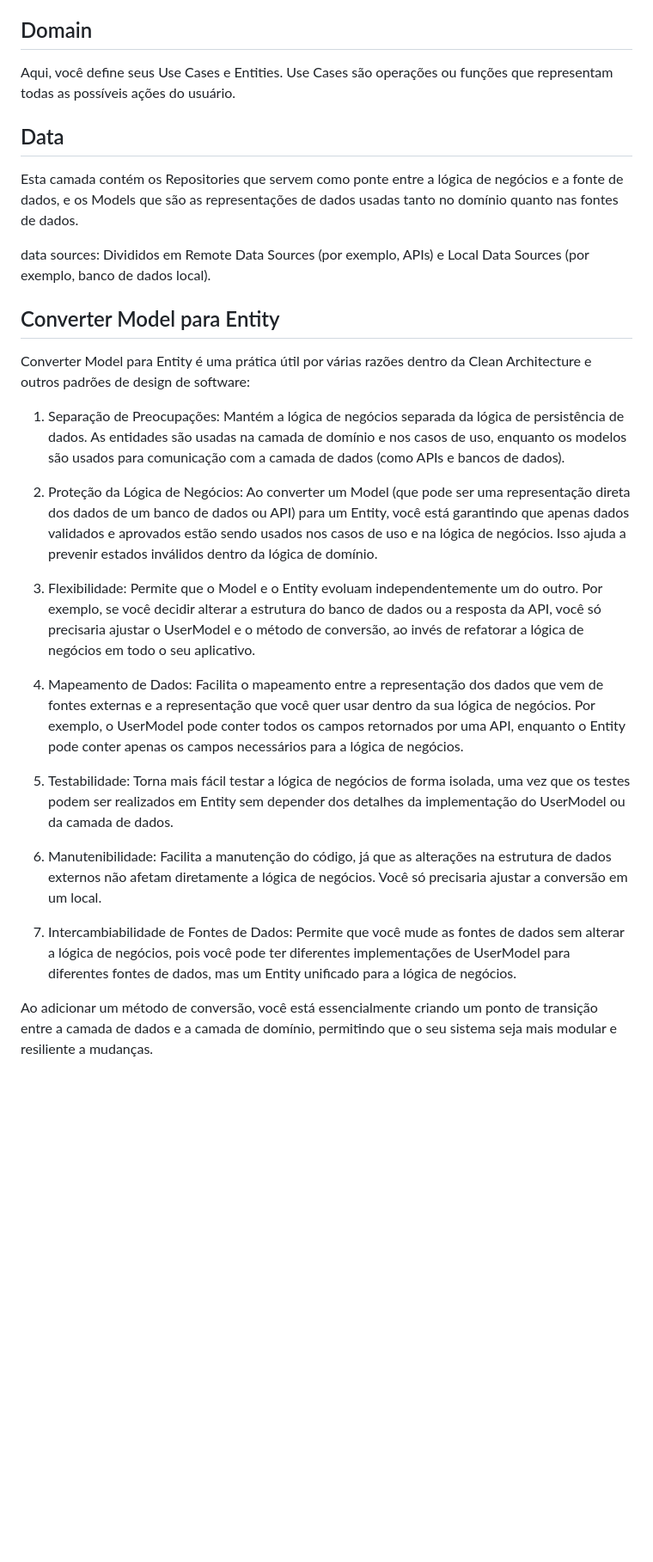
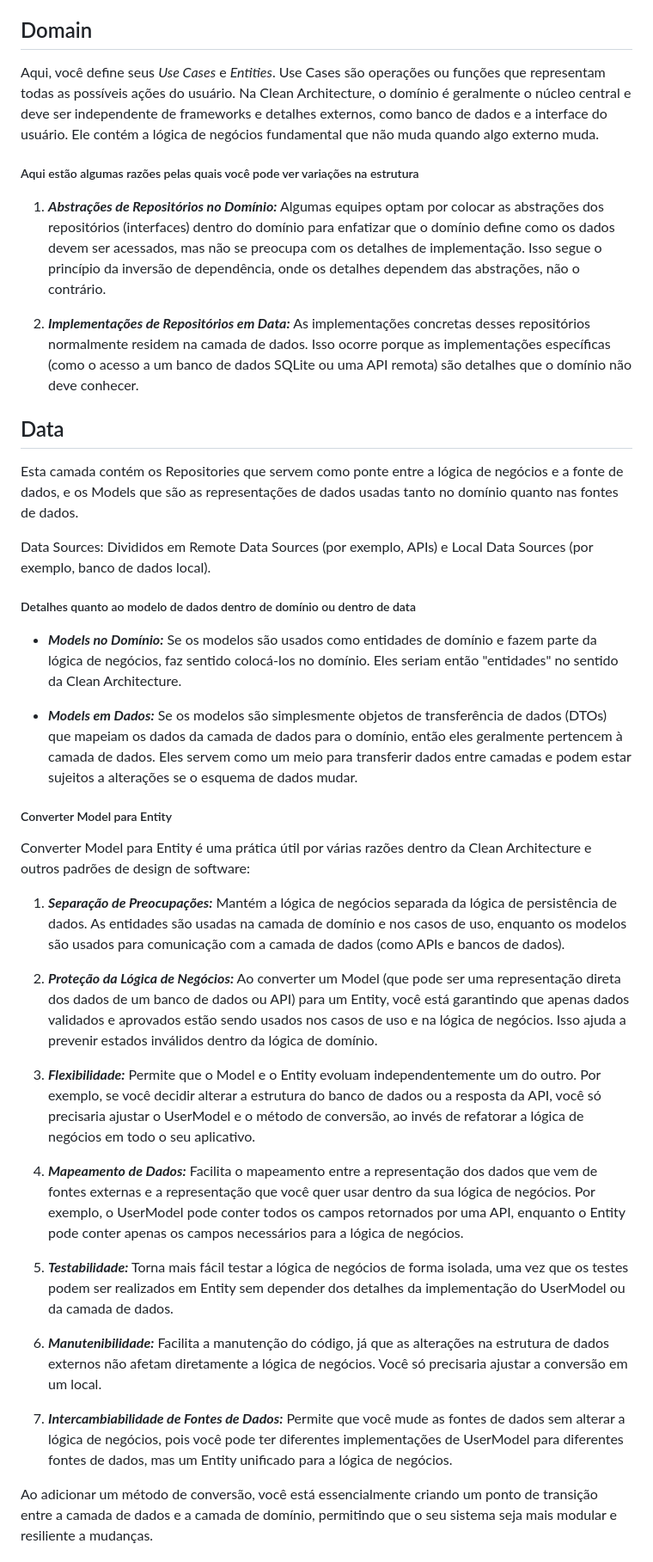
Before and after one commit to FabianoSouzaPereira/voluntiersapp, a Markdown page: README.md, the part around the change printed below. Shown: that part at 86% size. GitHub-like rendering; blank space fills up the shorter version.

```diff
--- a/README.md
+++ b/README.md
@@ -16,30 +16,43 @@ Esta camada contém tudo relacionado à UI (Widgets) e aos detentores da lógica
 
 ## Domain
 
-Aqui, você define seus Use Cases e Entities. Use Cases são operações ou funções que representam todas as possíveis ações do usuário.
+Aqui, você define seus *Use Cases* e *Entities*. Use Cases são operações ou funções que representam todas as possíveis ações do usuário.
+Na Clean Architecture, o domínio é geralmente o núcleo central e deve ser independente de frameworks e detalhes externos, como banco de dados e a interface do usuário. Ele contém a lógica de negócios fundamental que não muda quando algo externo muda.
+
+##### Aqui estão algumas razões pelas quais você pode ver variações na estrutura
+
+1. ***Abstrações de Repositórios no Domínio:*** Algumas equipes optam por colocar as abstrações dos repositórios (interfaces) dentro do domínio para enfatizar que o domínio define como os dados devem ser acessados, mas não se preocupa com os detalhes de implementação. Isso segue o princípio da inversão de dependência, onde os detalhes dependem das abstrações, não o contrário.
+
+2. ***Implementações de Repositórios em Data:*** As implementações concretas desses repositórios normalmente residem na camada de dados. Isso ocorre porque as implementações específicas (como o acesso a um banco de dados SQLite ou uma API remota) são detalhes que o domínio não deve conhecer.
 
 ## Data
 
 Esta camada contém os Repositories que servem como ponte entre a lógica de negócios e a fonte de dados, e os Models que são as representações de dados usadas tanto no domínio quanto nas fontes de dados.
 
-data sources: Divididos em Remote Data Sources (por exemplo, APIs) e Local Data Sources (por exemplo, banco de dados local).
+Data Sources: Divididos em Remote Data Sources (por exemplo, APIs) e Local Data Sources (por exemplo, banco de dados local).
 
-## Converter Model para Entity
+##### Detalhes quanto ao modelo de dados dentro de domínio ou dentro de data
+
+* ***Models no Domínio:*** Se os modelos são usados como entidades de domínio e fazem parte da lógica de negócios, faz sentido colocá-los no domínio. Eles seriam então "entidades" no sentido da Clean Architecture.
+
+* ***Models em Dados:*** Se os modelos são simplesmente objetos de transferência de dados (DTOs) que mapeiam os dados da camada de dados para o domínio, então eles geralmente pertencem à camada de dados. Eles servem como um meio para transferir dados entre camadas e podem estar sujeitos a alterações se o esquema de dados mudar.
+
+##### Converter Model para Entity
 
 Converter Model para Entity é uma prática útil por várias razões dentro da Clean Architecture e outros padrões de design de software:
 
-1. Separação de Preocupações: Mantém a lógica de negócios separada da lógica de persistência de dados. As entidades são usadas na camada de domínio e nos casos de uso, enquanto os modelos são usados para comunicação com a camada de dados (como APIs e bancos de dados).
+1. ***Separação de Preocupações:*** Mantém a lógica de negócios separada da lógica de persistência de dados. As entidades são usadas na camada de domínio e nos casos de uso, enquanto os modelos são usados para comunicação com a camada de dados (como APIs e bancos de dados).
 
-2. Proteção da Lógica de Negócios: Ao converter um Model (que pode ser uma representação direta dos dados de um banco de dados ou API) para um Entity, você está garantindo que apenas dados validados e aprovados estão sendo usados nos casos de uso e na lógica de negócios. Isso ajuda a prevenir estados inválidos dentro da lógica de domínio.
+2. ***Proteção da Lógica de Negócios:*** Ao converter um Model (que pode ser uma representação direta dos dados de um banco de dados ou API) para um Entity, você está garantindo que apenas dados validados e aprovados estão sendo usados nos casos de uso e na lógica de negócios. Isso ajuda a prevenir estados inválidos dentro da lógica de domínio.
 
-3. Flexibilidade: Permite que o Model e o Entity evoluam independentemente um do outro. Por exemplo, se você decidir alterar a estrutura do banco de dados ou a resposta da API, você só precisaria ajustar o UserModel e o método de conversão, ao invés de refatorar a lógica de negócios em todo o seu aplicativo.
+3. ***Flexibilidade:*** Permite que o Model e o Entity evoluam independentemente um do outro. Por exemplo, se você decidir alterar a estrutura do banco de dados ou a resposta da API, você só precisaria ajustar o UserModel e o método de conversão, ao invés de refatorar a lógica de negócios em todo o seu aplicativo.
 
-4. Mapeamento de Dados: Facilita o mapeamento entre a representação dos dados que vem de fontes externas e a representação que você quer usar dentro da sua lógica de negócios. Por exemplo, o UserModel pode conter todos os campos retornados por uma API, enquanto o Entity pode conter apenas os campos necessários para a lógica de negócios.
+4. ***Mapeamento de Dados:*** Facilita o mapeamento entre a representação dos dados que vem de fontes externas e a representação que você quer usar dentro da sua lógica de negócios. Por exemplo, o UserModel pode conter todos os campos retornados por uma API, enquanto o Entity pode conter apenas os campos necessários para a lógica de negócios.
 
-5. Testabilidade: Torna mais fácil testar a lógica de negócios de forma isolada, uma vez que os testes podem ser realizados em Entity sem depender dos detalhes da implementação do UserModel ou da camada de dados.
+5. ***Testabilidade:*** Torna mais fácil testar a lógica de negócios de forma isolada, uma vez que os testes podem ser realizados em Entity sem depender dos detalhes da implementação do UserModel ou da camada de dados.
 
-6. Manutenibilidade: Facilita a manutenção do código, já que as alterações na estrutura de dados externos não afetam diretamente a lógica de negócios. Você só precisaria ajustar a conversão em um local.
+6. ***Manutenibilidade:*** Facilita a manutenção do código, já que as alterações na estrutura de dados externos não afetam diretamente a lógica de negócios. Você só precisaria ajustar a conversão em um local.
 
-7. Intercambiabilidade de Fontes de Dados: Permite que você mude as fontes de dados sem alterar a lógica de negócios, pois você pode ter diferentes implementações de UserModel para diferentes fontes de dados, mas um Entity unificado para a lógica de negócios.
+7. ***Intercambiabilidade de Fontes de Dados:*** Permite que você mude as fontes de dados sem alterar a lógica de negócios, pois você pode ter diferentes implementações de UserModel para diferentes fontes de dados, mas um Entity unificado para a lógica de negócios.
 
 Ao adicionar um método de conversão, você está essencialmente criando um ponto de transição entre a camada de dados e a camada de domínio, permitindo que o seu sistema seja mais modular e resiliente a mudanças.
```
Also changed, not shown: other parts of README.md (+2 -2 lines).
